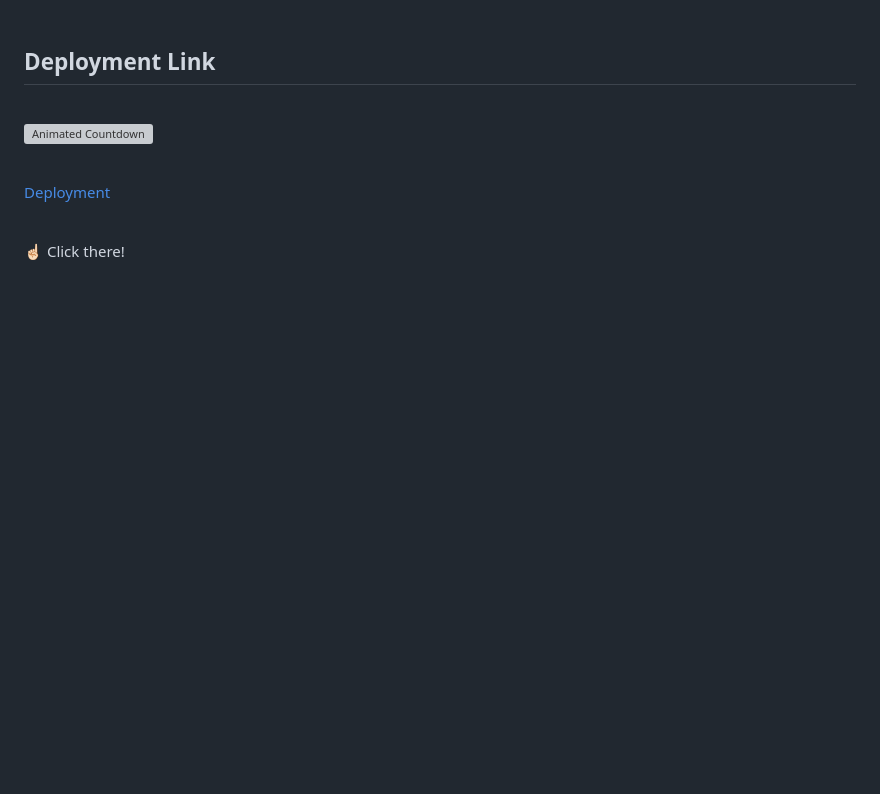
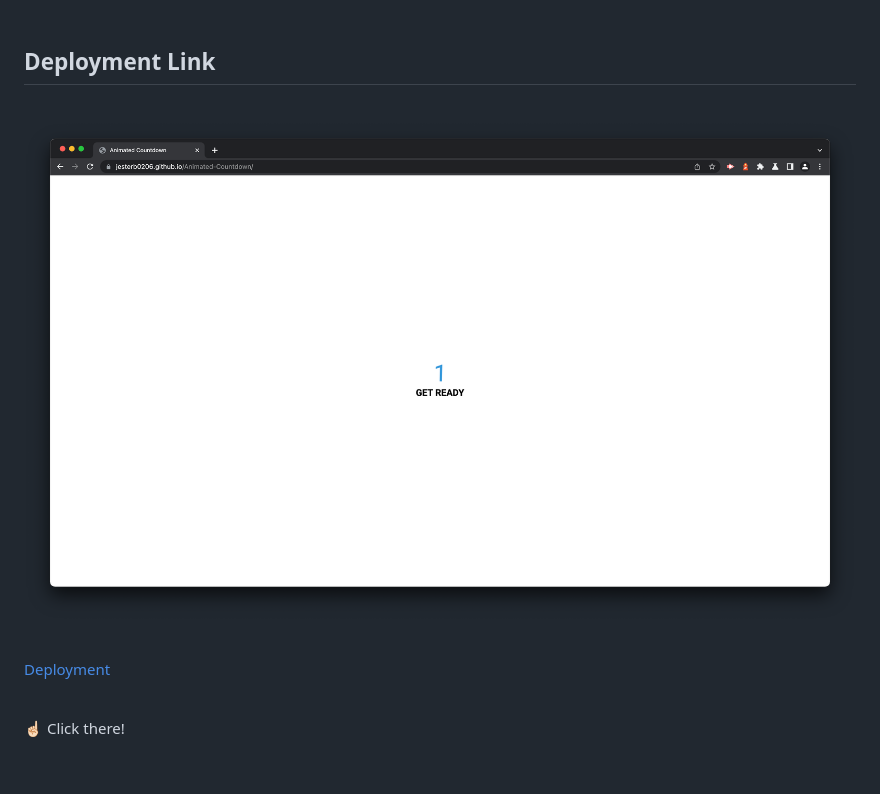
Before and after one commit to jesterb0206/Animated-Countdown, a Markdown page: README.md, the part around the change printed below. Rendered like a GitHub page; pictures changed too: images/animated-countdown.png (added); blank space fills up the shorter version; grey boxes are pictures that could not be loaded.

Commit message:
Added Deployment Link to README

```diff
--- a/README.md
+++ b/README.md
@@ -15,7 +15,7 @@
 
 <br>
 
-![Animated Countdown]()
+![Animated Countdown](images/animated-countdown.png)
 
 <br>
 
```
Also changed, not shown: other parts of README.md (+1 -1 lines).
